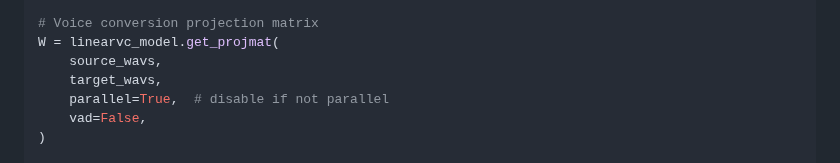
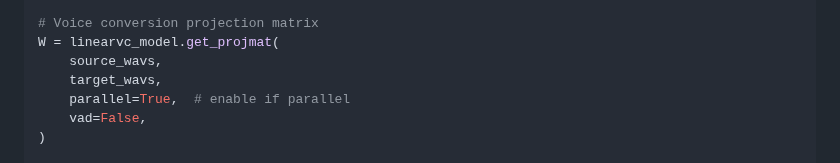
Before and after one commit to kamperh/linearvc, a Markdown page: readme.md, the part around the change. Rendered like a GitHub page.

```diff
--- a/readme.md
+++ b/readme.md
@@ -53,7 +53,7 @@ input_features = linearvc_model.get_features("<filename>.wav")
 W = linearvc_model.get_projmat(
     source_wavs,
     target_wavs,
-    parallel=True,  # disable if not parallel
+    parallel=True,  # enable if parallel
     vad=False,
 )
 
```
